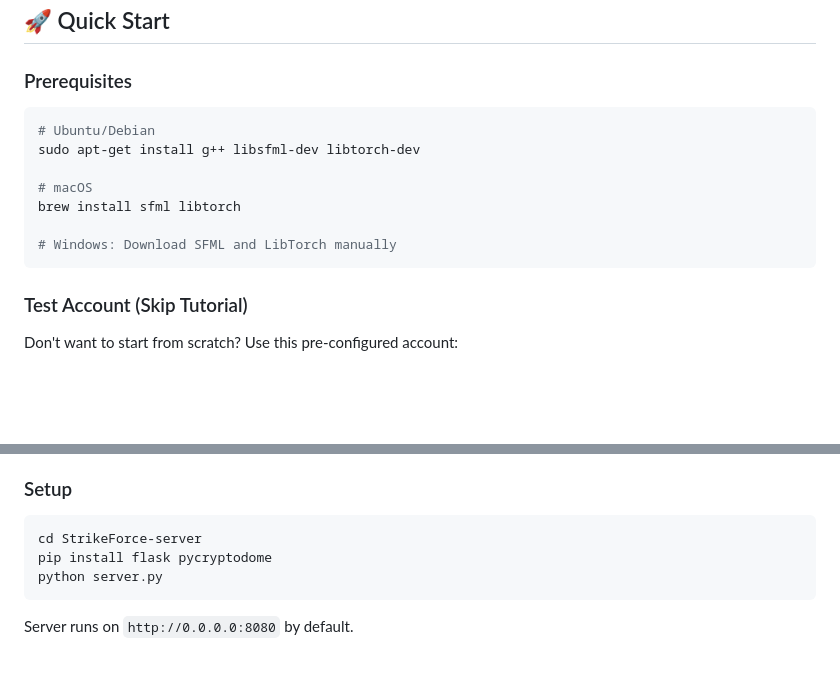
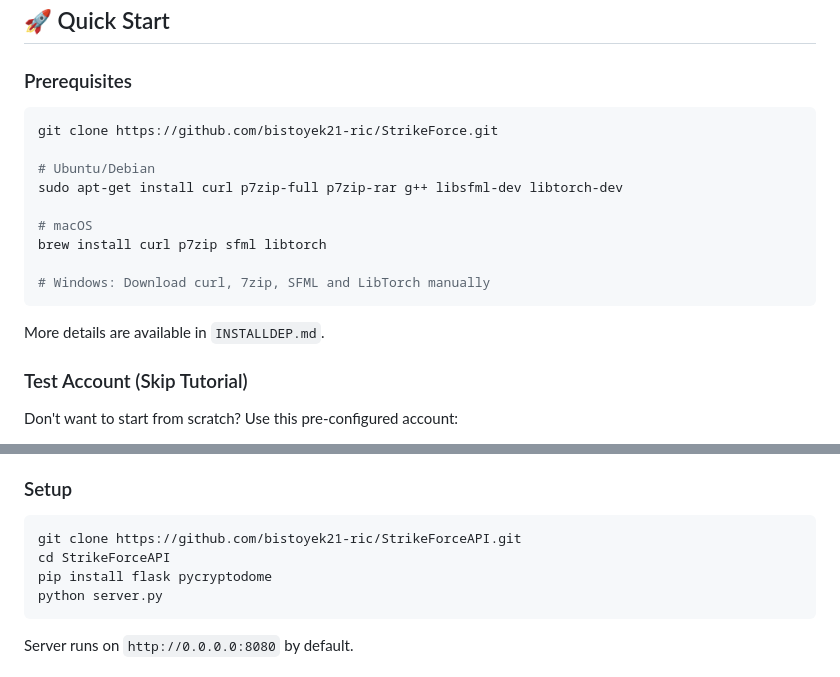
Before and after one commit to bistoyek21-ric/StrikeForce, a Markdown page: README.md, 2 parts joined by grey strips. Rendered like a GitHub page; blank space fills up the shorter version.

Commit message:
details added

````diff
--- a/README.md
+++ b/README.md
@@ -55,14 +55,18 @@ Whether you're an AI researcher looking for a challenging RL environment, a stud
 ### Prerequisites
 
 ```bash
+git clone https://github.com/bistoyek21-ric/StrikeForce.git
+
 # Ubuntu/Debian
-sudo apt-get install g++ libsfml-dev libtorch-dev
+sudo apt-get install curl p7zip-full p7zip-rar g++ libsfml-dev libtorch-dev
 
 # macOS
-brew install sfml libtorch
+brew install curl p7zip sfml libtorch
 
-# Windows: Download SFML and LibTorch manually
+# Windows: Download curl, 7zip, SFML and LibTorch manually
 ```
+
+More details are available in `INSTALLDEP.md`.
 
 ### Test Account (Skip Tutorial)
 
@@ -498,7 +502,8 @@ The API server (`server.py`) provides:
 ### Setup
 
 ```bash
-cd StrikeForce-server
+git clone https://github.com/bistoyek21-ric/StrikeForceAPI.git
+cd StrikeForceAPI
 pip install flask pycryptodome
 python server.py
 ```
````
